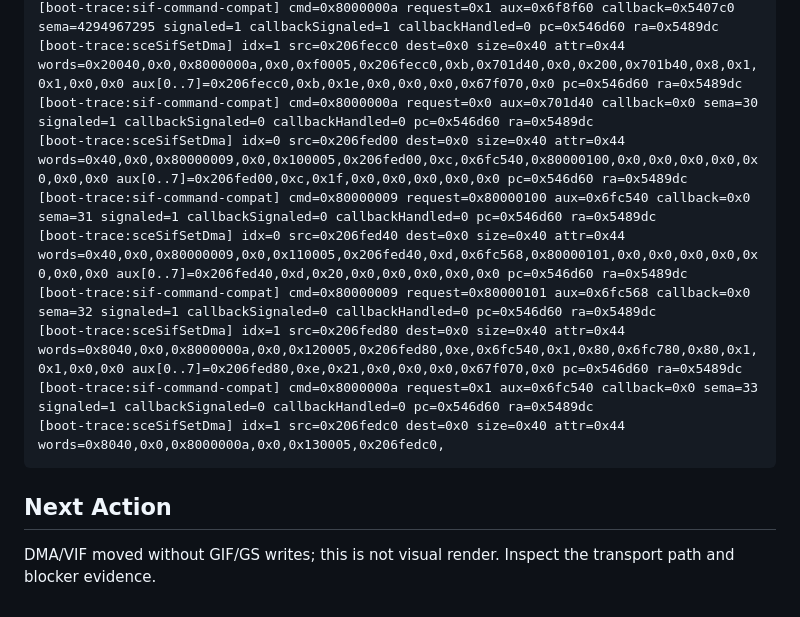
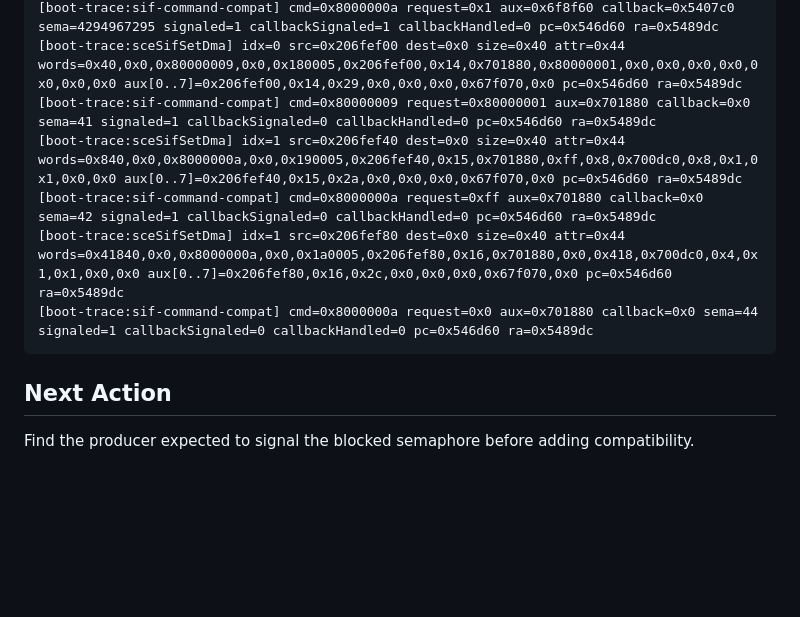
Before and after one commit to cloudalister/mc3r, a Markdown page: docs/BOOT_PROBE_STATUS.md, the part around one of its changes. GitHub-like rendering; blank space fills up the shorter version.

```diff
--- a/docs/BOOT_PROBE_STATUS.md
+++ b/docs/BOOT_PROBE_STATUS.md
@@ -63,15 +66,12 @@ Partial runner timestamp: 2026-08-17 18:56:46
 [boot-trace:sif-command-compat] cmd=0x8000000a request=0x1 aux=0x6f8f60 callback=0x5407c0 sema=4294967295 signaled=1 callbackSignaled=1 callbackHandled=0 pc=0x546d60 ra=0x5489dc
-[boot-trace:sceSifSetDma] idx=1 src=0x206fecc0 dest=0x0 size=0x40 attr=0x44 words=0x20040,0x0,0x8000000a,0x0,0xf0005,0x206fecc0,0xb,0x701d40,0x0,0x200,0x701b40,0x8,0x1,0x1,0x0,0x0 aux[0..7]=0x206fecc0,0xb,0x1e,0x0,0x0,0x0,0x67f070,0x0 pc=0x546d60 ra=0x5489dc
-[boot-trace:sif-command-compat] cmd=0x8000000a request=0x0 aux=0x701d40 callback=0x0 sema=30 signaled=1 callbackSignaled=0 callbackHandled=0 pc=0x546d60 ra=0x5489dc
-[boot-trace:sceSifSetDma] idx=0 src=0x206fed00 dest=0x0 size=0x40 attr=0x44 words=0x40,0x0,0x80000009,0x0,0x100005,0x206fed00,0xc,0x6fc540,0x80000100,0x0,0x0,0x0,0x0,0x0,0x0,0x0 aux[0..7]=0x206fed00,0xc,0x1f,0x0,0x0,0x0,0x0,0x0 pc=0x546d60 ra=0x5489dc
-[boot-trace:sif-command-compat] cmd=0x80000009 request=0x80000100 aux=0x6fc540 callback=0x0 sema=31 signaled=1 callbackSignaled=0 callbackHandled=0 pc=0x546d60 ra=0x5489dc
-[boot-trace:sceSifSetDma] idx=0 src=0x206fed40 dest=0x0 size=0x40 attr=0x44 words=0x40,0x0,0x80000009,0x0,0x110005,0x206fed40,0xd,0x6fc568,0x80000101,0x0,0x0,0x0,0x0,0x0,0x0,0x0 aux[0..7]=0x206fed40,0xd,0x20,0x0,0x0,0x0,0x0,0x0 pc=0x546d60 ra=0x5489dc
-[boot-trace:sif-command-compat] cmd=0x80000009 request=0x80000101 aux=0x6fc568 callback=0x0 sema=32 signaled=1 callbackSignaled=0 callbackHandled=0 pc=0x546d60 ra=0x5489dc
-[boot-trace:sceSifSetDma] idx=1 src=0x206fed80 dest=0x0 size=0x40 attr=0x44 words=0x8040,0x0,0x8000000a,0x0,0x120005,0x206fed80,0xe,0x6fc540,0x1,0x80,0x6fc780,0x80,0x1,0x1,0x0,0x0 aux[0..7]=0x206fed80,0xe,0x21,0x0,0x0,0x0,0x67f070,0x0 pc=0x546d60 ra=0x5489dc
-[boot-trace:sif-command-compat] cmd=0x8000000a request=0x1 aux=0x6fc540 callback=0x0 sema=33 signaled=1 callbackSignaled=0 callbackHandled=0 pc=0x546d60 ra=0x5489dc
-[boot-trace:sceSifSetDma] idx=1 src=0x206fedc0 dest=0x0 size=0x40 attr=0x44 words=0x8040,0x0,0x8000000a,0x0,0x130005,0x206fedc0,
+[boot-trace:sceSifSetDma] idx=0 src=0x206fef00 dest=0x0 size=0x40 attr=0x44 words=0x40,0x0,0x80000009,0x0,0x180005,0x206fef00,0x14,0x701880,0x80000001,0x0,0x0,0x0,0x0,0x0,0x0,0x0 aux[0..7]=0x206fef00,0x14,0x29,0x0,0x0,0x0,0x67f070,0x0 pc=0x546d60 ra=0x5489dc
+[boot-trace:sif-command-compat] cmd=0x80000009 request=0x80000001 aux=0x701880 callback=0x0 sema=41 signaled=1 callbackSignaled=0 callbackHandled=0 pc=0x546d60 ra=0x5489dc
+[boot-trace:sceSifSetDma] idx=1 src=0x206fef40 dest=0x0 size=0x40 attr=0x44 words=0x840,0x0,0x8000000a,0x0,0x190005,0x206fef40,0x15,0x701880,0xff,0x8,0x700dc0,0x8,0x1,0x1,0x0,0x0 aux[0..7]=0x206fef40,0x15,0x2a,0x0,0x0,0x0,0x67f070,0x0 pc=0x546d60 ra=0x5489dc
+[boot-trace:sif-command-compat] cmd=0x8000000a request=0xff aux=0x701880 callback=0x0 sema=42 signaled=1 callbackSignaled=0 callbackHandled=0 pc=0x546d60 ra=0x5489dc
+[boot-trace:sceSifSetDma] idx=1 src=0x206fef80 dest=0x0 size=0x40 attr=0x44 words=0x41840,0x0,0x8000000a,0x0,0x1a0005,0x206fef80,0x16,0x701880,0x0,0x418,0x700dc0,0x4,0x1,0x1,0x0,0x0 aux[0..7]=0x206fef80,0x16,0x2c,0x0,0x0,0x0,0x67f070,0x0 pc=0x546d60 ra=0x5489dc
+[boot-trace:sif-command-compat] cmd=0x8000000a request=0x0 aux=0x701880 callback=0x0 sema=44 signaled=1 callbackSignaled=0 callbackHandled=0 pc=0x546d60 ra=0x5489dc
 ~~~
 
 ## Next Action
 
-DMA/VIF moved without GIF/GS writes; this is not visual render. Inspect the transport path and blocker evidence.
+Find the producer expected to signal the blocked semaphore before adding compatibility.
```
Also changed, not shown: other parts of docs/BOOT_PROBE_STATUS.md (+20 -17 lines), docs/HANDOFF_FASE1_USBKB.md (added, +52 -0 lines), docs/RESULT_USBKB_V1.md (added, +188 -0 lines).
